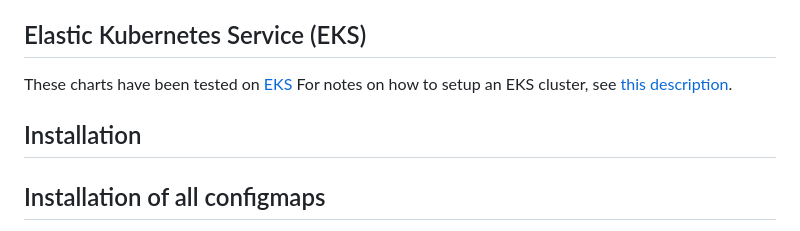
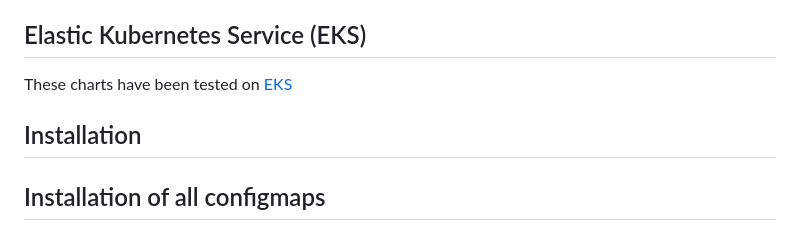
Before and after one commit to AtlasOfLivingAustralia/helm-charts, a Markdown page: README.md, the part around the change. Drawn GitHub-style.

Commit message:
removed reference to eks setup

```diff
--- a/README.md
+++ b/README.md
@@ -16,11 +16,8 @@ to a Kubernetes cluster.
 ## Elastic Kubernetes Service (EKS)
 
 These charts have been tested on [EKS](https://docs.aws.amazon.com/eks/latest/userguide/what-is-eks.html)
-For notes on how to setup an EKS cluster, see [this description](../terraform-v0/eks/EKS.md).
 
 ## Installation
-
-
 
 ## Installation of all configmaps
 
```
